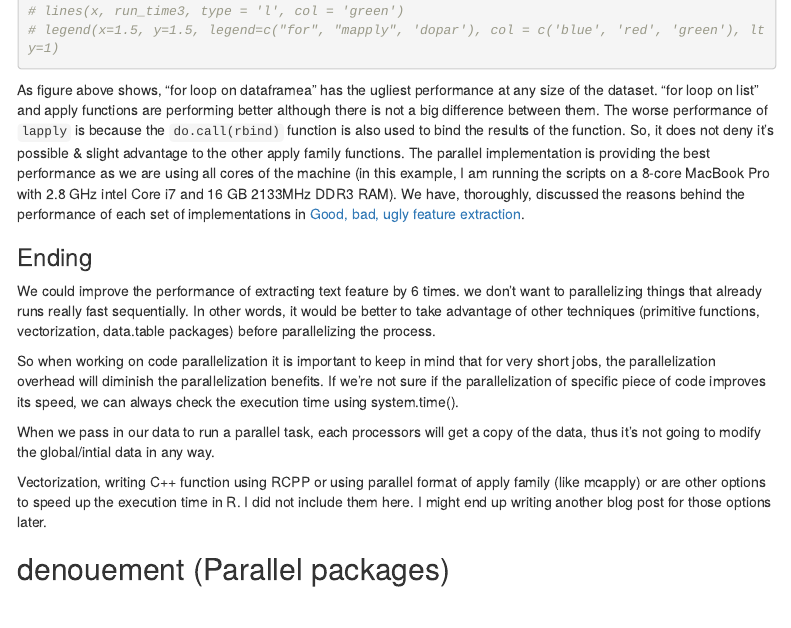
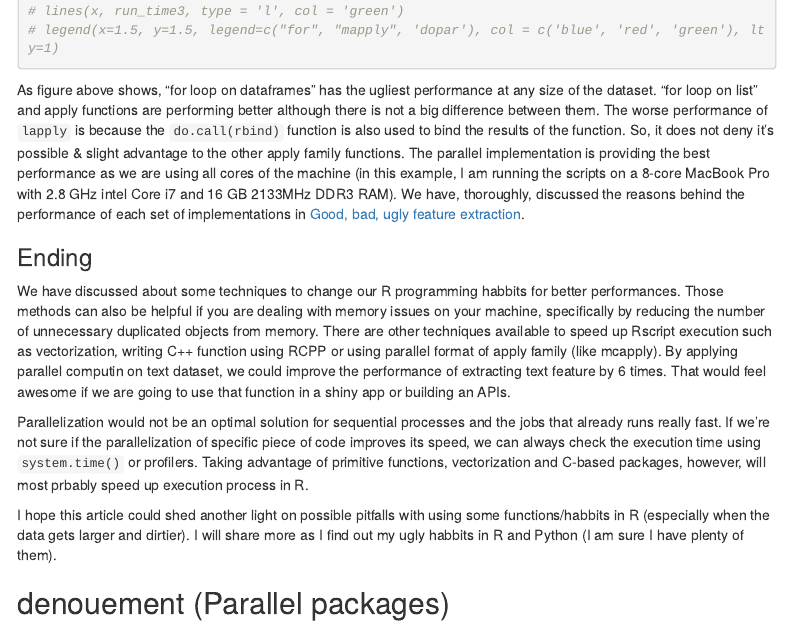
Before and after one commit to ejahanpour/GoodBadUglyInR, an R Markdown document (docs/Parallel_computing_with_R.Rmd): the page in a window 1100 px wide, from 5010 px down. Rendered offline with R 4.5, knitr and Pandoc, with nearby package versions; some code elsewhere in the file could not run offline; menus at the side of the page are left out.

Commit message:
addition to the markdown

````diff
--- a/docs/Parallel_computing_with_R.Rmd
+++ b/docs/Parallel_computing_with_R.Rmd
@@ -190,17 +190,15 @@ ggplot(melted, aes(batch_size*index, value, color = variable)) +
 
 ```
 
-As figure above shows, "for loop on dataframea" has the ugliest performance at any size of the dataset. "for loop on list" and apply functions are performing better although there is not a big difference between them. The worse performance of `lapply` is because the `do.call(rbind)` function is also used to bind the results of the function. So, it does not deny it's possible & slight advantage to the other apply family functions. The parallel implementation is providing the best performance as we are using all cores of the machine (in this example, I am running the scripts on a 8-core MacBook Pro with 2.8 GHz intel Core i7 and 16 GB 2133MHz DDR3 RAM). We have, thoroughly, discussed the reasons behind the performance of each set of implementations in [Good, bad, ugly feature extraction](#main).
+As figure above shows, "for loop on dataframes" has the ugliest performance at any size of the dataset. "for loop on list" and apply functions are performing better although there is not a big difference between them. The worse performance of `lapply` is because the `do.call(rbind)` function is also used to bind the results of the function. So, it does not deny it's possible & slight advantage to the other apply family functions. The parallel implementation is providing the best performance as we are using all cores of the machine (in this example, I am running the scripts on a 8-core MacBook Pro with 2.8 GHz intel Core i7 and 16 GB 2133MHz DDR3 RAM). We have, thoroughly, discussed the reasons behind the performance of each set of implementations in [Good, bad, ugly feature extraction](#main).
 
 ### Ending
 
-We could improve the performance of extracting text feature by 6 times. we don’t want to parallelizing things that already runs really fast sequentially. In other words, it would be better to take advantage of other techniques (primitive functions, vectorization, data.table packages) before parallelizing the process.
+We have discussed about some techniques to change our R programming habbits for better performances. Those methods can also be helpful if you are dealing with memory issues on your machine, specifically by reducing the number of unnecessary duplicated objects from memory. There are other techniques available to speed up Rscript execution such as vectorization, writing C++ function using RCPP or using parallel format of apply family (like mcapply). By applying parallel computin on text dataset, we could improve the performance of extracting text feature by 6 times. That would feel awesome if we are going to use that function in a shiny app or building an APIs.
 
-So when working on code parallelization it is important to keep in mind that for very short jobs, the parallelization overhead will diminish the parallelization benefits. If we’re not sure if the parallelization of specific piece of code improves its speed, we can always check the execution time using system.time().
+Parallelization would not be an optimal solution for sequential processes and the jobs that already runs really fast. If we’re not sure if the parallelization of specific piece of code improves its speed, we can always check the execution time using `system.time()` or profilers. Taking advantage of primitive functions, vectorization and C-based packages, however, will most prbably speed up execution process in R.
 
-When we pass in our data to run a parallel task, each processors will get a copy of the data, thus it’s not going to modify the global/intial data in any way.
-
-Vectorization, writing C++ function using RCPP or using parallel format of apply family (like mcapply) or are other options to speed up the execution time in R. I did not include them here. I might end up writing another blog post for those options later.
+I hope this article could shed another light on possible pitfalls with using some functions/habbits in R (especially when the data gets larger and dirtier). I will share more as I find out my ugly habbits in R and Python (I am sure I have plenty of them).
 
 
 
````
Also changed, not shown: 1 other file.
